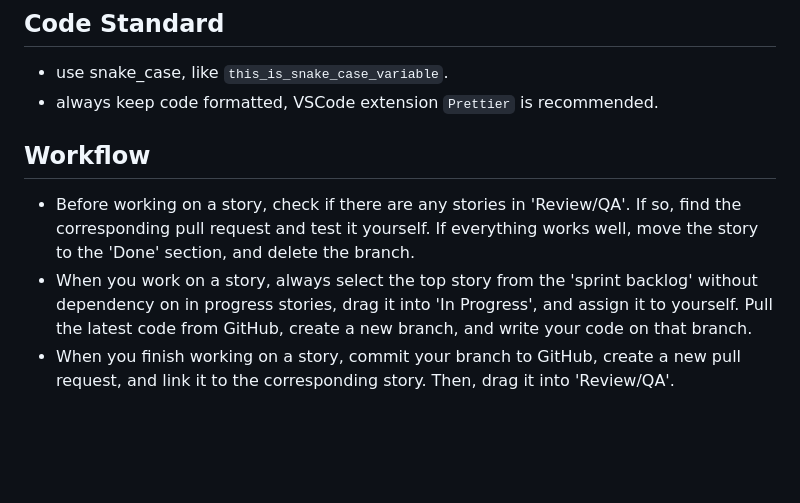
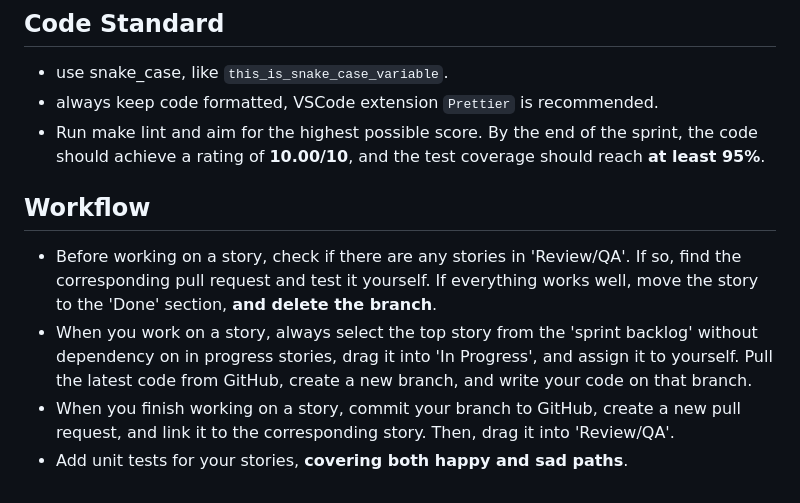
Before and after one commit to riyajain2008/customers, a Markdown page: README.md, the part around the change. Drawn GitHub-style; blank space fills up the shorter version.

Commit message:
fix many problems

```diff
--- a/README.md
+++ b/README.md
@@ -71,8 +71,10 @@ This repository is part of the New York University (NYU) masters class: **CSCI-G
 ## Code Standard
 - use snake_case, like `this_is_snake_case_variable`.
 - always keep code formatted, VSCode extension `Prettier` is recommended.
+- Run make lint and aim for the highest possible score. By the end of the sprint, the code should achieve a rating of **10.00/10**, and the test coverage should reach **at least 95%**.
 
 ## Workflow
-- Before working on a story, check if there are any stories in 'Review/QA'. If so, find the corresponding pull request and test it yourself. If everything works well, move the story to the 'Done' section, and delete the branch.
+- Before working on a story, check if there are any stories in 'Review/QA'. If so, find the corresponding pull request and test it yourself. If everything works well, move the story to the 'Done' section, **and delete the branch**.
 - When you work on a story, always select the top story from the 'sprint backlog' without dependency on in progress stories, drag it into 'In Progress', and assign it to yourself. Pull the latest code from GitHub, create a new branch, and write your code on that branch.
 - When you finish working on a story, commit your branch to GitHub, create a new pull request, and link it to the corresponding story. Then, drag it into 'Review/QA'.
+- Add unit tests for your stories, **covering both happy and sad paths**.
```
